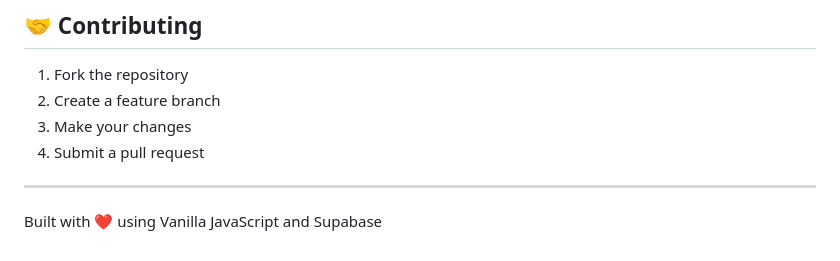
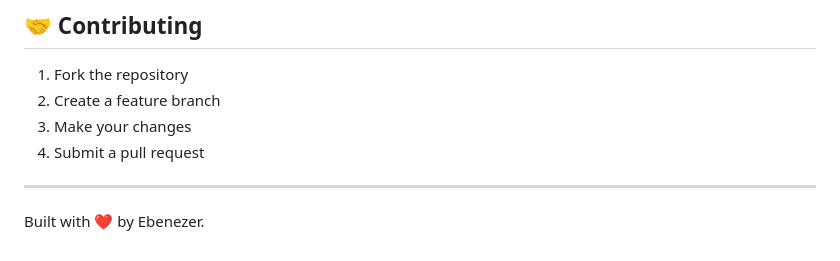
Before and after one commit to ImmaculateEben/Habitual, a Markdown page: README.md, the part around the change. GitHub-like rendering.

```diff
--- a/README.md
+++ b/README.md
@@ -184,4 +184,4 @@ MIT License - feel free to use this project for learning or personal use.
 
 ---
 
-Built with ❤️ using Vanilla JavaScript and Supabase
+Built with ❤️ by Ebenezer.
```
